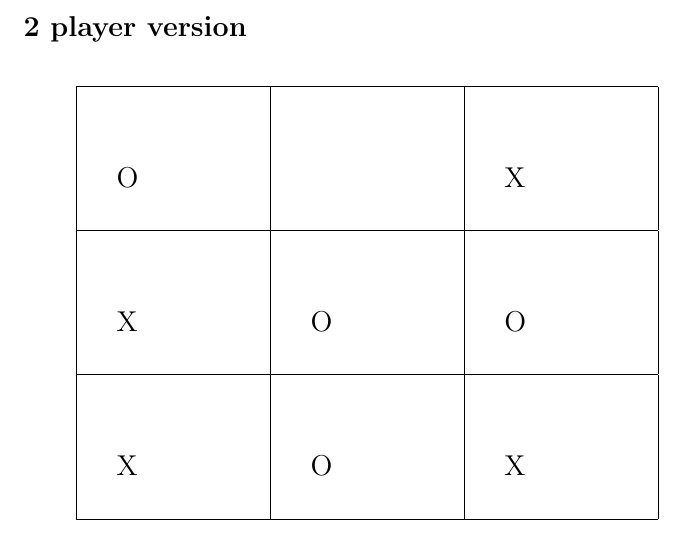
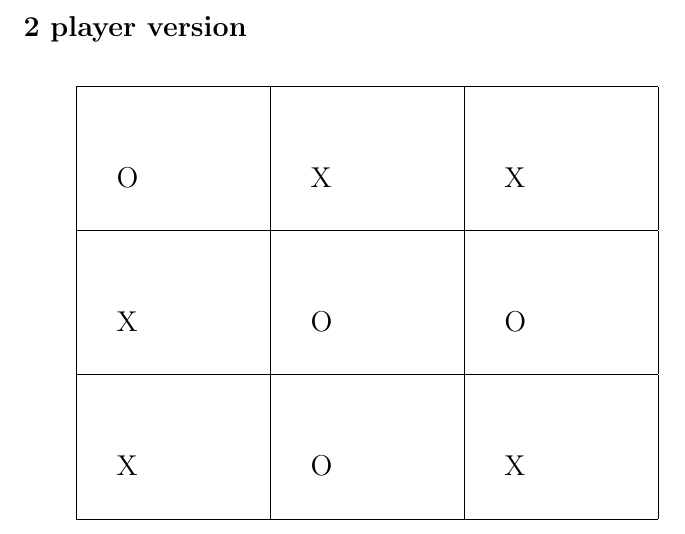
Before and after one commit to pctea/DM500TicTacToe, a LaTeX document (TicTacToe.tex): part of page 1 of 2, cut so that both start at the same text. Compiled offline with pdfLaTeX.

Commit message:
we lost together

```diff
--- a/TicTacToe.tex
+++ b/TicTacToe.tex
@@ -22,7 +22,7 @@
 \hline
 
 %Indsæt dit træk her:
-  O&   & X  \\ \hline
+  O& X  & X  \\ \hline
  X & O  & O  \\ \hline
  X & O  & X  \\ \hline
 \end{tabular}
```
